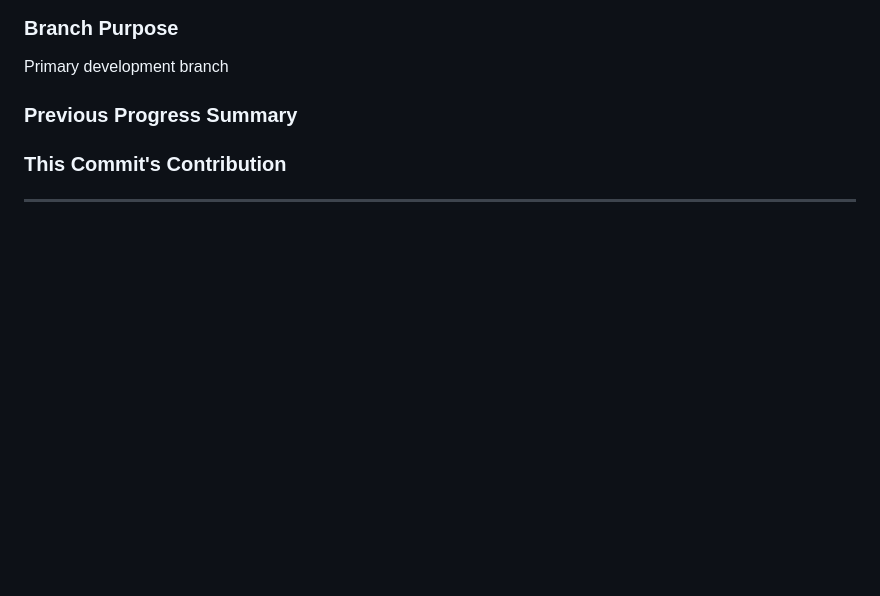
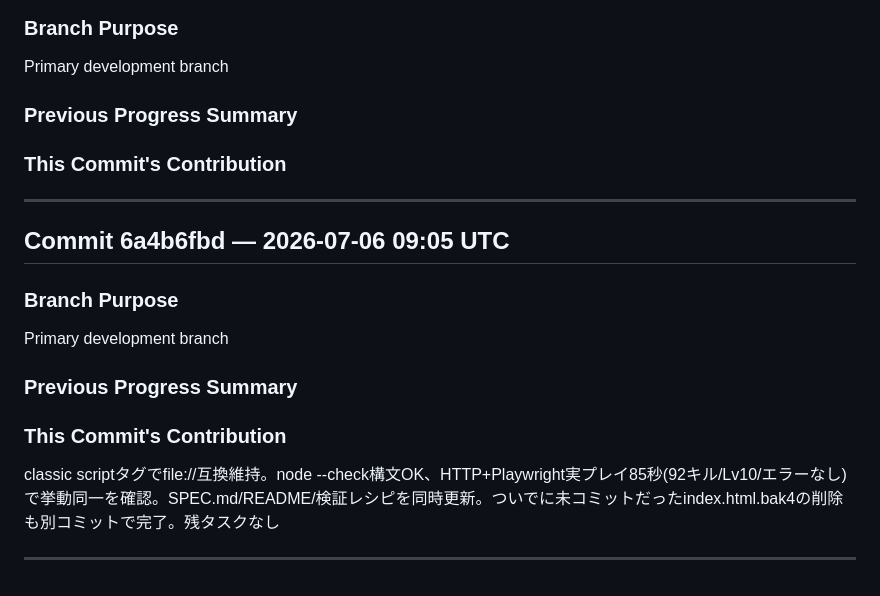
Before and after one commit to katoharu0/neon-survivor, a Markdown page: commit.md, the part around the change. GitHub-like rendering; blank space fills up the shorter version.

Commit message:
h5i context commit: index.htmlを3ファイル(HTML/CSS/JS)に分割完了

```diff
--- a/commit.md
+++ b/commit.md
@@ -354,3 +354,16 @@ Primary development branch
 
 
 ---
+
+## Commit 6a4b6fbd — 2026-07-06 09:05 UTC
+
+### Branch Purpose
+Primary development branch
+
+### Previous Progress Summary
+
+
+### This Commit's Contribution
+classic scriptタグでfile://互換維持。node --check構文OK、HTTP+Playwright実プレイ85秒(92キル/Lv10/エラーなし)で挙動同一を確認。SPEC.md/README/検証レシピを同時更新。ついでに未コミットだったindex.html.bak4の削除も別コミットで完了。残タスクなし
+
+---
```
Also changed, not shown: main.md (+2 -0 lines), trace.md (+5 -0 lines).
